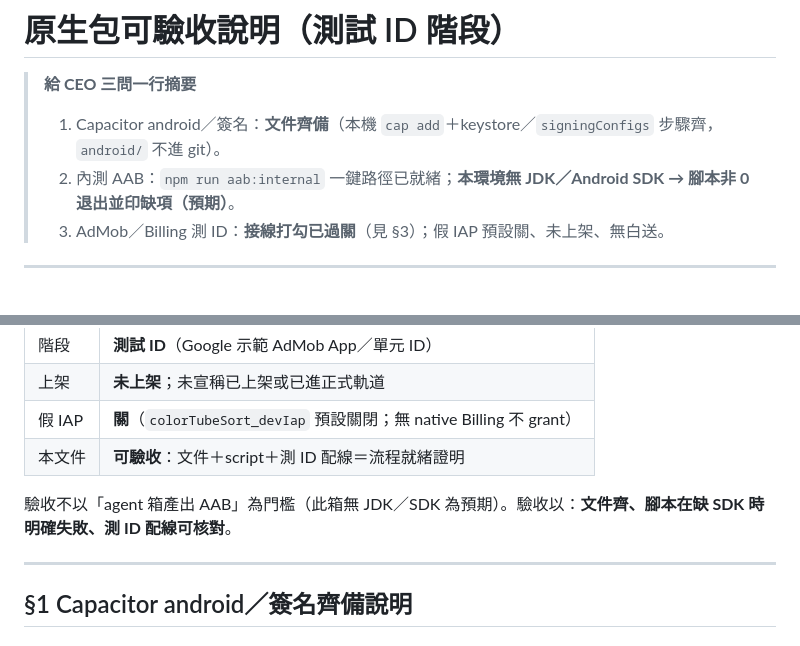
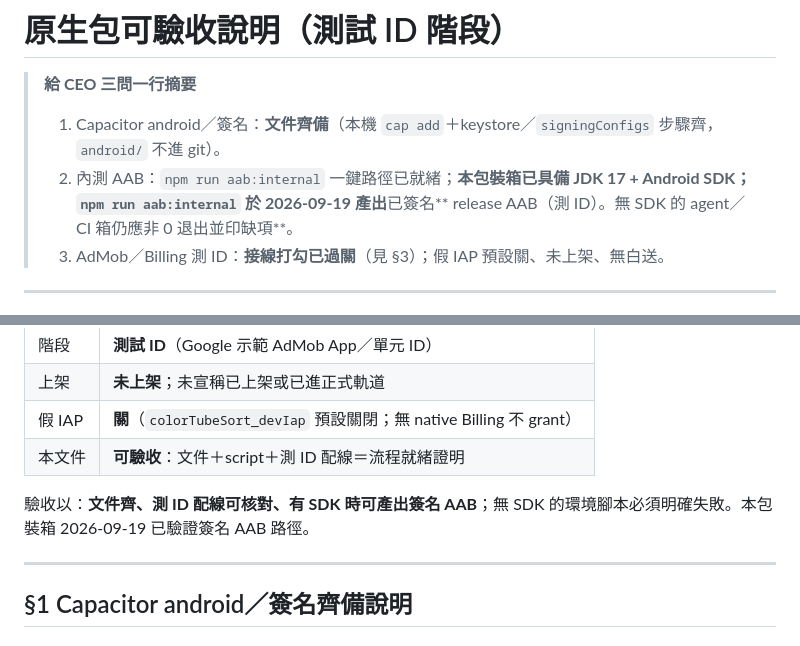
Before and after one commit to Lancechung888/color-sort-puzzle, a Markdown page: docs/NATIVE_ACCEPTANCE.md, 2 parts joined by grey strips. Rendered like a GitHub page.

```diff
--- a/docs/NATIVE_ACCEPTANCE.md
+++ b/docs/NATIVE_ACCEPTANCE.md
@@ -2,7 +2,7 @@
 
 > **給 CEO 三問一行摘要**
 > 1) Capacitor android／簽名：**文件齊備**（本機 `cap add`＋keystore／`signingConfigs` 步驟齊，`android/` 不進 git）。
-> 2) 內測 AAB：`npm run aab:internal` 一鍵路徑已就緒；**本環境無 JDK／Android SDK → 腳本非 0 退出並印缺項（預期）**。
+> 2) 內測 AAB：`npm run aab:internal` 一鍵路徑已就緒；**本包裝箱已具備 JDK 17 + Android SDK；`npm run aab:internal` 於 2026-09-19 產出**已簽名** release AAB（測 ID）。無 SDK 的 agent／CI 箱仍應非 0 退出並印缺項**。
 > 3) AdMob／Billing 測 ID：**接線打勾已過關**（見 §3）；假 IAP 預設關、未上架、無白送。
 
 ---
@@ -16,7 +16,7 @@
 | 假 IAP | **關**（`colorTubeSort_devIap` 預設關閉；無 native Billing 不 grant） |
 | 本文件 | **可驗收**：文件＋script＋測 ID 配線＝流程就緒證明 |
 
-驗收不以「agent 箱產出 AAB」為門檻（此箱無 JDK／SDK 為預期）。驗收以：**文件齊、腳本在缺 SDK 時明確失敗、測 ID 配線可核對**。
+驗收以：**文件齊、測 ID 配線可核對、有 SDK 時可產出簽名 AAB**；無 SDK 的環境腳本必須明確失敗。本包裝箱 2026-09-19 已驗證簽名 AAB 路徑。
 
 ---
 
```
Also changed, not shown: docs/NATIVE_PACK_READY.md (+9 -1 lines).
